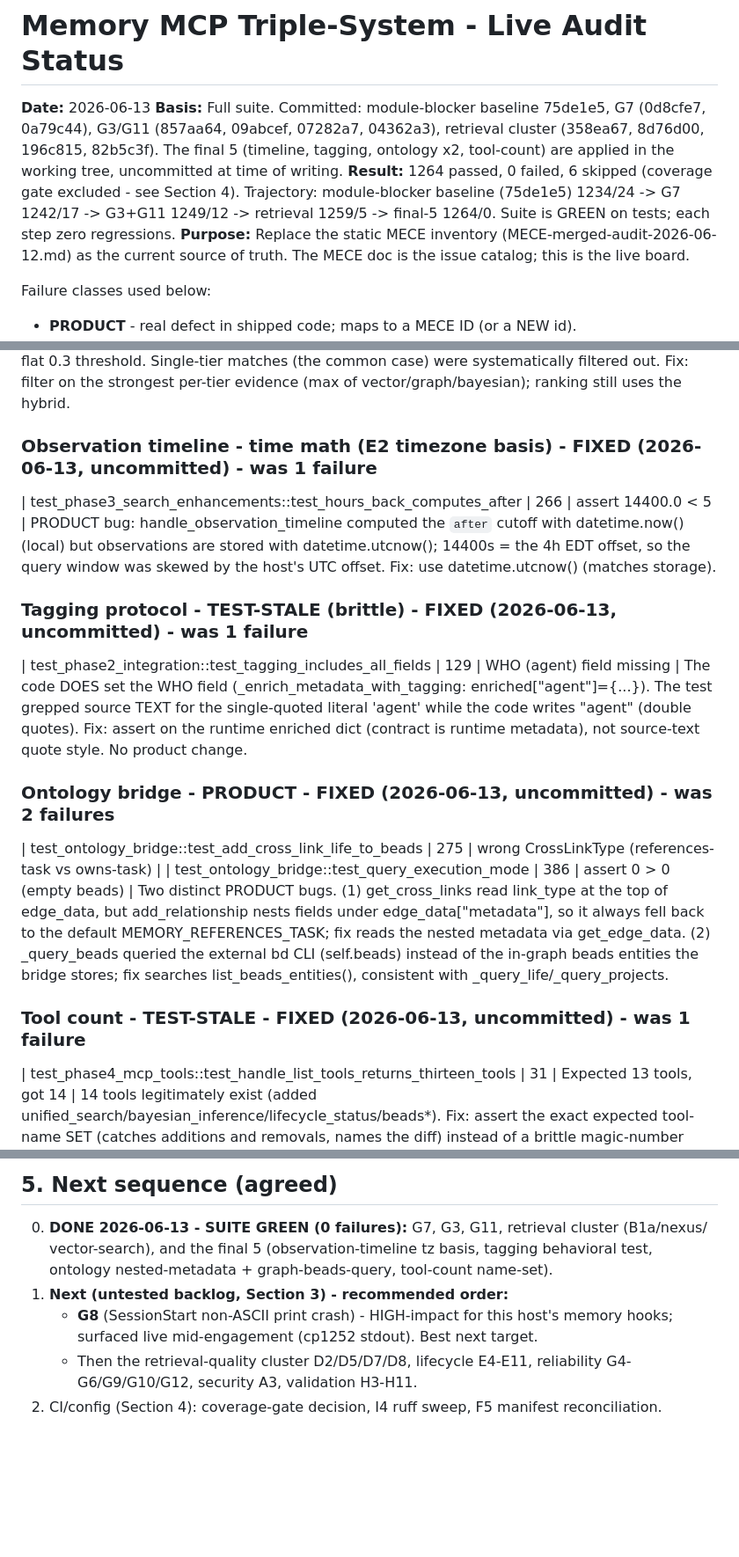
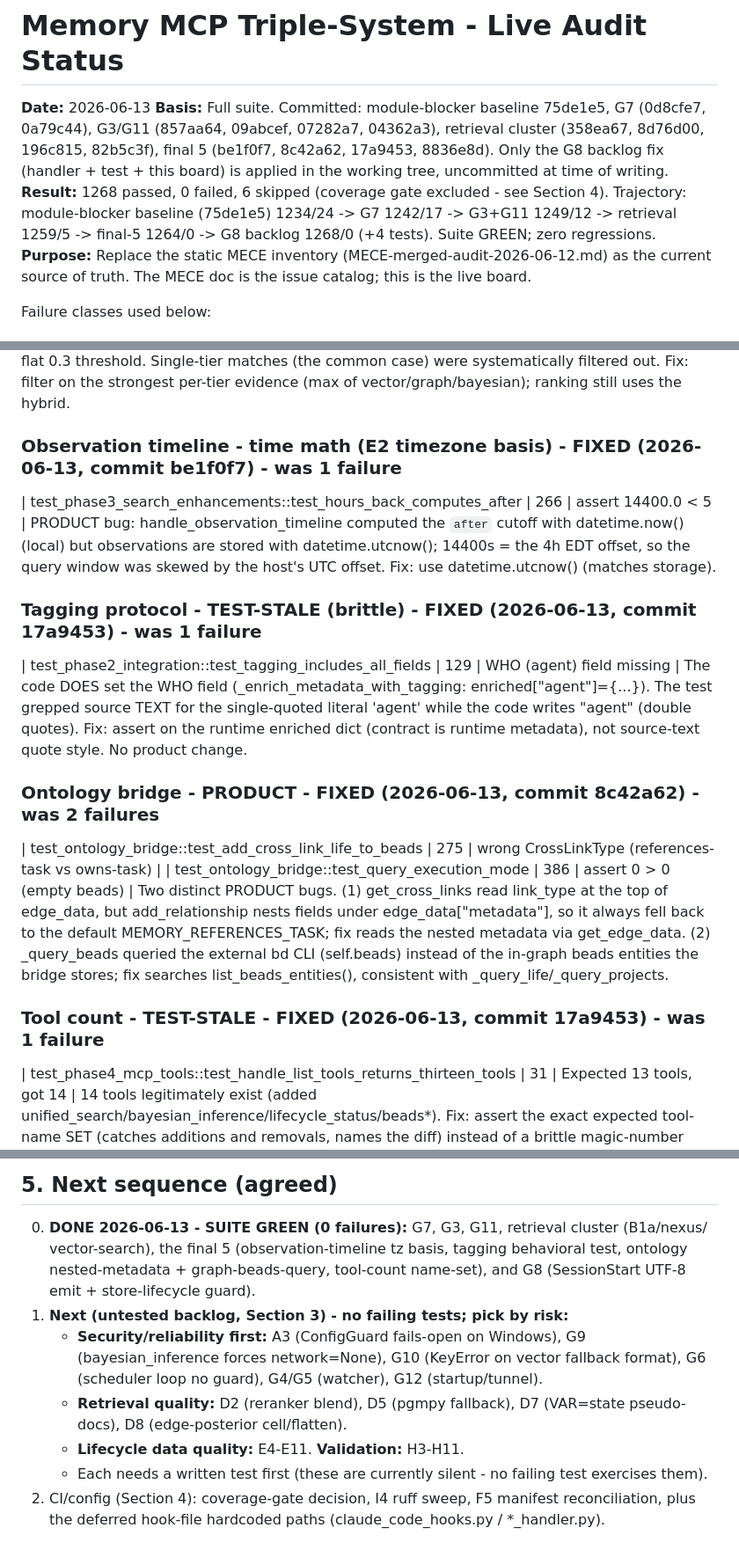
Before and after one commit to DNYoussef/memory-mcp-triple-system, a Markdown page: audits/STATUS-2026-06-13.md, 3 parts joined by grey strips. Shown at 88% size. GitHub-like rendering; blank space fills up the shorter version.

Commit message:
docs: mark G8 fixed in status board (1268/0)
Co-Authored-By: Claude Opus 4.8 (1M context) <noreply@anthropic.com>

```diff
--- a/audits/STATUS-2026-06-13.md
+++ b/audits/STATUS-2026-06-13.md
@@ -3,11 +3,11 @@
 **Date:** 2026-06-13
 **Basis:** Full suite. Committed: module-blocker baseline 75de1e5, G7 (0d8cfe7, 0a79c44),
 G3/G11 (857aa64, 09abcef, 07282a7, 04362a3), retrieval cluster (358ea67, 8d76d00, 196c815,
-82b5c3f). The final 5 (timeline, tagging, ontology x2, tool-count) are applied in the
-working tree, uncommitted at time of writing.
-**Result:** 1264 passed, 0 failed, 6 skipped (coverage gate excluded - see Section 4).
+82b5c3f), final 5 (be1f0f7, 8c42a62, 17a9453, 8836e8d). Only the G8 backlog fix (handler +
+test + this board) is applied in the working tree, uncommitted at time of writing.
+**Result:** 1268 passed, 0 failed, 6 skipped (coverage gate excluded - see Section 4).
   Trajectory: module-blocker baseline (75de1e5) 1234/24 -> G7 1242/17 -> G3+G11 1249/12 ->
-  retrieval 1259/5 -> final-5 1264/0. Suite is GREEN on tests; each step zero regressions.
+  retrieval 1259/5 -> final-5 1264/0 -> G8 backlog 1268/0 (+4 tests). Suite GREEN; zero regressions.
 **Purpose:** Replace the static MECE inventory (MECE-merged-audit-2026-06-12.md) as the
 current source of truth. The MECE doc is the issue catalog; this is the live board.
 
@@ -144,20 +149,20 @@ vector-only candidate caps at 0.4 -> a 0.576 similarity became 0.23, under the f
 Single-tier matches (the common case) were systematically filtered out. Fix: filter on the
 strongest per-tier evidence (max of vector/graph/bayesian); ranking still uses the hybrid.
 
-### Observation timeline - time math (E2 timezone basis) - FIXED (2026-06-13, uncommitted) - was 1 failure
+### Observation timeline - time math (E2 timezone basis) - FIXED (2026-06-13, commit be1f0f7) - was 1 failure
 | test_phase3_search_enhancements::test_hours_back_computes_after | 266 | assert 14400.0 < 5 |
 PRODUCT bug: handle_observation_timeline computed the `after` cutoff with datetime.now()
 (local) but observations are stored with datetime.utcnow(); 14400s = the 4h EDT offset, so the
 query window was skewed by the host's UTC offset. Fix: use datetime.utcnow() (matches storage).
 
-### Tagging protocol - TEST-STALE (brittle) - FIXED (2026-06-13, uncommitted) - was 1 failure
+### Tagging protocol - TEST-STALE (brittle) - FIXED (2026-06-13, commit 17a9453) - was 1 failure
 | test_phase2_integration::test_tagging_includes_all_fields | 129 | WHO (agent) field missing |
 The code DOES set the WHO field (_enrich_metadata_with_tagging: enriched["agent"]={...}). The
 test grepped source TEXT for the single-quoted literal 'agent' while the code writes "agent"
 (double quotes). Fix: assert on the runtime enriched dict (contract is runtime metadata), not
 source-text quote style. No product change.
 
-### Ontology bridge - PRODUCT - FIXED (2026-06-13, uncommitted) - was 2 failures
+### Ontology bridge - PRODUCT - FIXED (2026-06-13, commit 8c42a62) - was 2 failures
 | test_ontology_bridge::test_add_cross_link_life_to_beads | 275 | wrong CrossLinkType (references-task vs owns-task) |
 | test_ontology_bridge::test_query_execution_mode | 386 | assert 0 > 0 (empty beads) |
 Two distinct PRODUCT bugs. (1) get_cross_links read link_type at the top of edge_data, but
@@ -166,7 +171,7 @@ MEMORY_REFERENCES_TASK; fix reads the nested metadata via get_edge_data. (2) _qu
 the external bd CLI (self.beads) instead of the in-graph beads entities the bridge stores; fix
 searches list_beads_entities(), consistent with _query_life/_query_projects.
 
-### Tool count - TEST-STALE - FIXED (2026-06-13, uncommitted) - was 1 failure
+### Tool count - TEST-STALE - FIXED (2026-06-13, commit 17a9453) - was 1 failure
 | test_phase4_mcp_tools::test_handle_list_tools_returns_thirteen_tools | 31 | Expected 13 tools, got 14 |
 14 tools legitimately exist (added unified_search/bayesian_inference/lifecycle_status/beads*).
 Fix: assert the exact expected tool-name SET (catches additions and removals, names the diff)
@@ -233,11 +238,16 @@ even though no suite test covers it. The hook-file hardcoded paths (claude_code_
 ## 5. Next sequence (agreed)
 
 0. **DONE 2026-06-13 - SUITE GREEN (0 failures):** G7, G3, G11, retrieval cluster (B1a/nexus/
-   vector-search), and the final 5 (observation-timeline tz basis, tagging behavioral test,
-   ontology nested-metadata + graph-beads-query, tool-count name-set).
-1. **Next (untested backlog, Section 3) - recommended order:**
-   - **G8** (SessionStart non-ASCII print crash) - HIGH-impact for this host's memory hooks;
-     surfaced live mid-engagement (cp1252 stdout). Best next target.
-   - Then the retrieval-quality cluster D2/D5/D7/D8, lifecycle E4-E11, reliability G4-G6/G9/G10/G12,
-     security A3, validation H3-H11.
-2. CI/config (Section 4): coverage-gate decision, I4 ruff sweep, F5 manifest reconciliation.
+   vector-search), the final 5 (observation-timeline tz basis, tagging behavioral test,
+   ontology nested-metadata + graph-beads-query, tool-count name-set), and G8 (SessionStart
+   UTF-8 emit + store-lifecycle guard).
+1. **Next (untested backlog, Section 3) - no failing tests; pick by risk:**
+   - **Security/reliability first:** A3 (ConfigGuard fails-open on Windows), G9 (bayesian_inference
+     forces network=None), G10 (KeyError on vector fallback format), G6 (scheduler loop no guard),
+     G4/G5 (watcher), G12 (startup/tunnel).
+   - **Retrieval quality:** D2 (reranker blend), D5 (pgmpy fallback), D7 (VAR=state pseudo-docs),
+     D8 (edge-posterior cell/flatten).
+   - **Lifecycle data quality:** E4-E11. **Validation:** H3-H11.
+   - Each needs a written test first (these are currently silent - no failing test exercises them).
+2. CI/config (Section 4): coverage-gate decision, I4 ruff sweep, F5 manifest reconciliation,
+   plus the deferred hook-file hardcoded paths (claude_code_hooks.py / *_handler.py).
```
Also changed, not shown: other parts of audits/STATUS-2026-06-13.md (+10 -5 lines).
